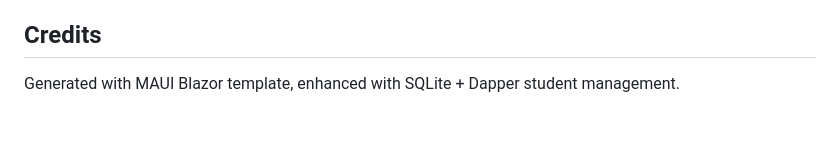
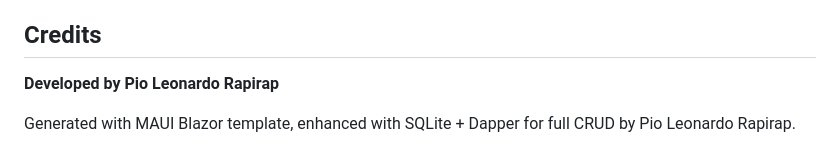
Before and after one commit to jackoverflow/StudentManagementSystem, a Markdown page: README.md, the part around the change. Drawn GitHub-style; blank space fills up the shorter version.

Commit message:
docs: Add Pio Leonardo Rapirap as developer to README.md credits

```diff
--- a/README.md
+++ b/README.md
@@ -128,4 +128,6 @@ Sample data:
 - Push notifications (MAUI Essentials)
 
 ## Credits
-Generated with MAUI Blazor template, enhanced with SQLite + Dapper student management.
+**Developed by Pio Leonardo Rapirap**
+
+Generated with MAUI Blazor template, enhanced with SQLite + Dapper for full CRUD by Pio Leonardo Rapirap.
```
